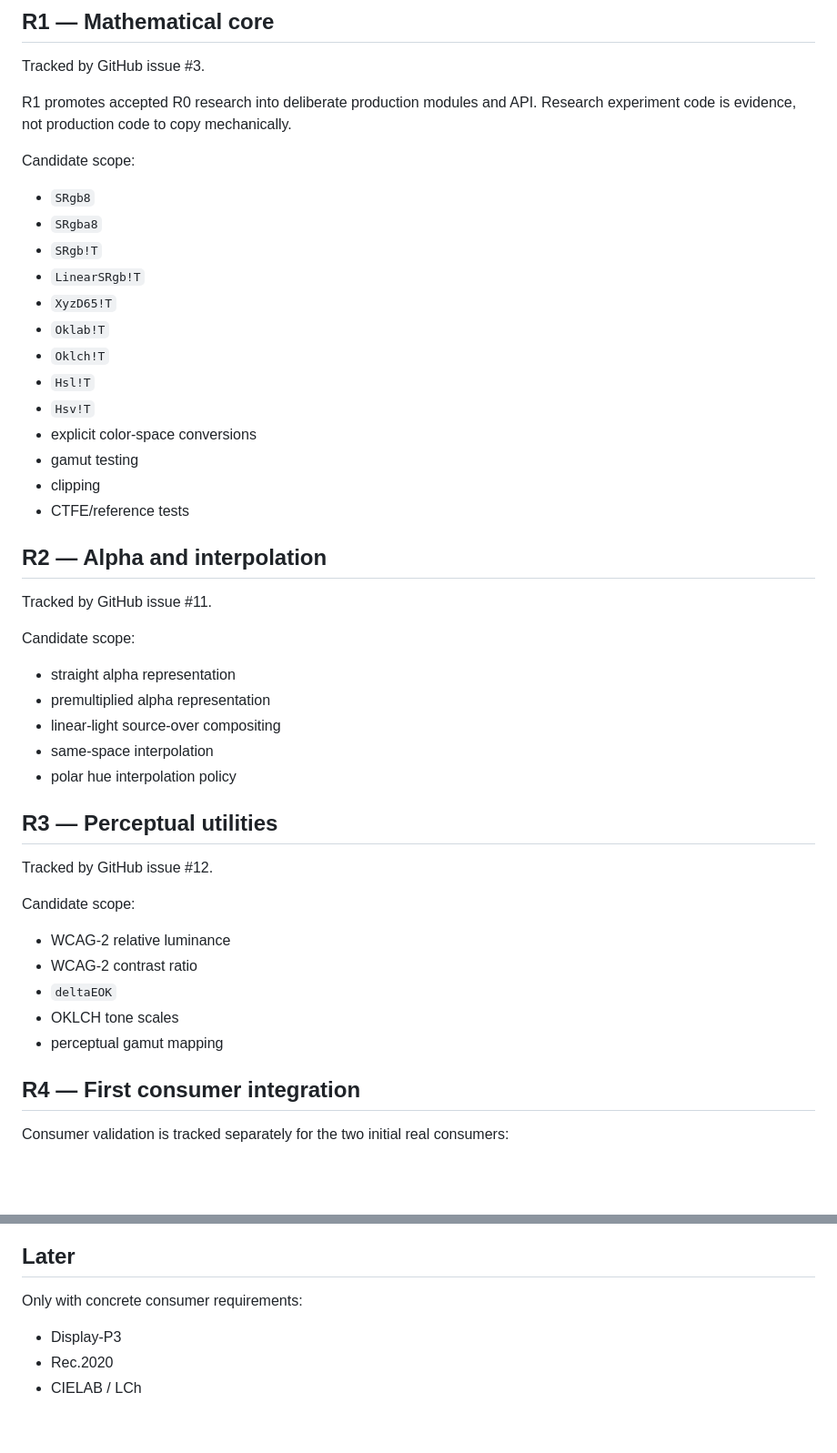
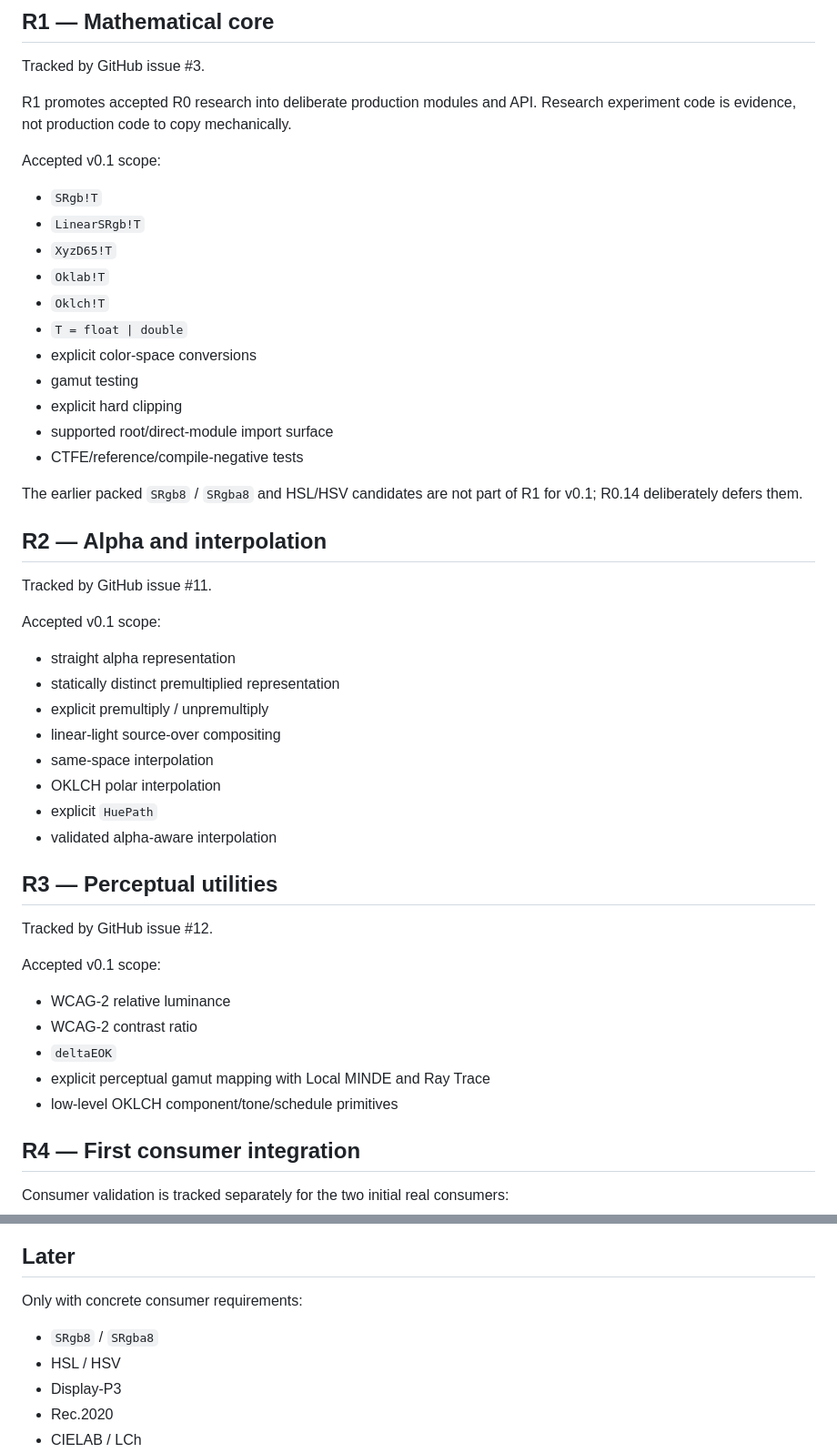
Before and after one commit to alex-1974/color-d, a Markdown page: ROADMAP.md, 2 parts joined by grey strips. Shown at 91% size. GitHub-like rendering; blank space fills up the shorter version.

Commit message:
docs: align R1-R3 roadmap with R0.14

```diff
--- a/ROADMAP.md
+++ b/ROADMAP.md
@@ -180,45 +180,49 @@ Tracked by GitHub issue #3.
 R1 promotes accepted R0 research into deliberate production modules and API.
 Research experiment code is evidence, not production code to copy mechanically.
 
-Candidate scope:
+Accepted v0.1 scope:
 
-- `SRgb8`
-- `SRgba8`
 - `SRgb!T`
 - `LinearSRgb!T`
 - `XyzD65!T`
 - `Oklab!T`
 - `Oklch!T`
-- `Hsl!T`
-- `Hsv!T`
+- `T = float | double`
 - explicit color-space conversions
 - gamut testing
-- clipping
-- CTFE/reference tests
+- explicit hard clipping
+- supported root/direct-module import surface
+- CTFE/reference/compile-negative tests
+
+The earlier packed `SRgb8` / `SRgba8` and HSL/HSV candidates are not part of
+R1 for v0.1; R0.14 deliberately defers them.
 
 ## R2 — Alpha and interpolation
 
 Tracked by GitHub issue #11.
 
-Candidate scope:
+Accepted v0.1 scope:
 
 - straight alpha representation
-- premultiplied alpha representation
+- statically distinct premultiplied representation
+- explicit premultiply / unpremultiply
 - linear-light source-over compositing
 - same-space interpolation
-- polar hue interpolation policy
+- OKLCH polar interpolation
+- explicit `HuePath`
+- validated alpha-aware interpolation
 
 ## R3 — Perceptual utilities
 
 Tracked by GitHub issue #12.
 
-Candidate scope:
+Accepted v0.1 scope:
 
 - WCAG-2 relative luminance
 - WCAG-2 contrast ratio
 - `deltaEOK`
-- OKLCH tone scales
-- perceptual gamut mapping
+- explicit perceptual gamut mapping with Local MINDE and Ray Trace
+- low-level OKLCH component/tone/schedule primitives
 
 ## R4 — First consumer integration
 
@@ -258,6 +262,8 @@ they evolve with the production APIs that introduce them.
 
 Only with concrete consumer requirements:
 
+- `SRgb8` / `SRgba8`
+- HSL / HSV
 - Display-P3
 - Rec.2020
 - CIELAB / LCh
```
